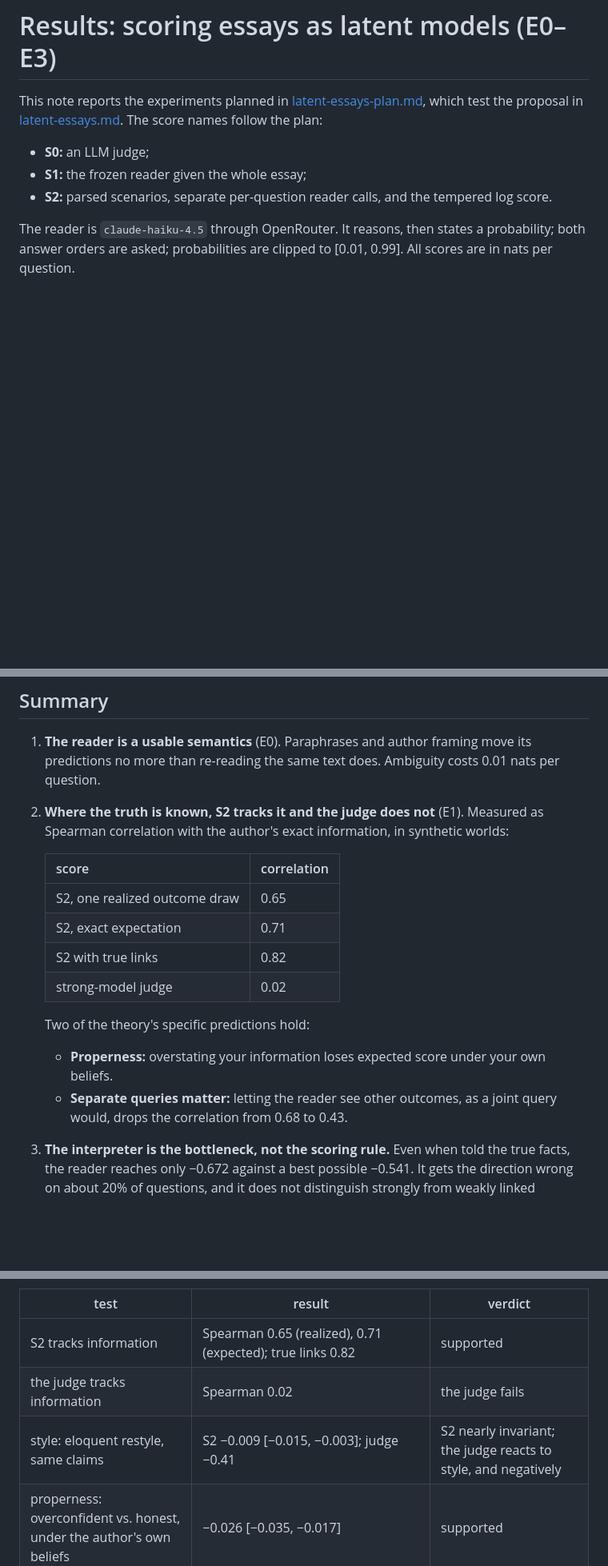
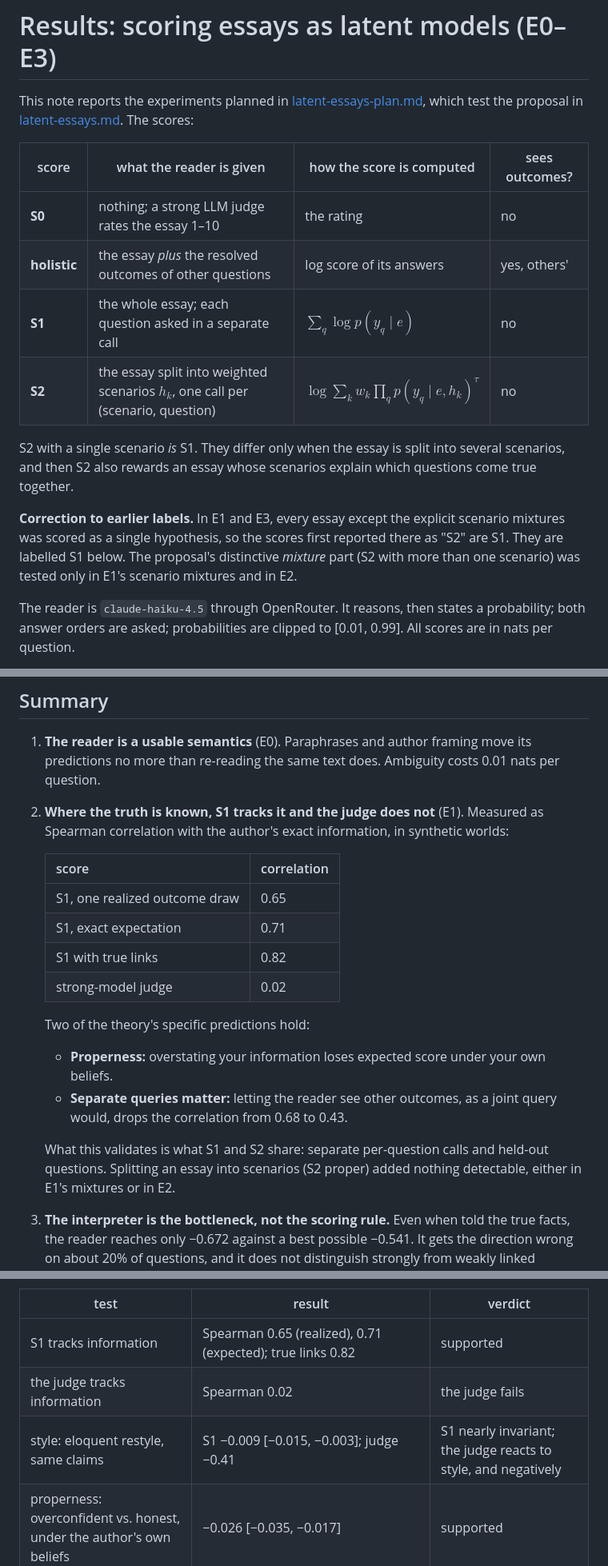
Before and after one commit to abhimanyupallavisudhir/lvpm, a Markdown page: notes/latent-essays-results.md, 3 parts joined by grey strips. Shown at 80% size. Drawn GitHub-style; blank space fills up the shorter version.

```diff
--- a/notes/latent-essays-results.md
+++ b/notes/latent-essays-results.md
@@ -1,10 +1,22 @@
 # Results: scoring essays as latent models (E0–E3)
 
 This note reports the experiments planned in [latent-essays-plan.md](latent-essays-plan.md), which test the
-proposal in [latent-essays.md](latent-essays.md). The score names follow the plan:
-- **S0:** an LLM judge;
-- **S1:** the frozen reader given the whole essay;
-- **S2:** parsed scenarios, separate per-question reader calls, and the tempered log score.
+proposal in [latent-essays.md](latent-essays.md). The scores:
+
+| score | what the reader is given | how the score is computed | sees outcomes? |
+|---|---|---|---|
+| **S0** | nothing; a strong LLM judge rates the essay 1–10 | the rating | no |
+| **holistic** | the essay *plus* the resolved outcomes of other questions | log score of its answers | yes, others' |
+| **S1** | the whole essay; each question asked in a separate call | $\sum_q\log p(y_q\mid e)$ | no |
+| **S2** | the essay split into weighted scenarios $h_k$, one call per (scenario, question) | $\log\sum_k w_k\prod_q p(y_q\mid e,h_k)^\tau$ | no |
+
+S2 with a single scenario *is* S1. They differ only when the essay is split into several scenarios, and then S2
+also rewards an essay whose scenarios explain which questions come true together.
+
+**Correction to earlier labels.** In E1 and E3, every essay except the explicit scenario mixtures was scored as
+a single hypothesis, so the scores first reported there as "S2" are S1. They are labelled S1 below. The
+proposal's distinctive *mixture* part (S2 with more than one scenario) was tested only in E1's scenario
+mixtures and in E2.
 
 The reader is `claude-haiku-4.5` through OpenRouter. It reasons, then states a probability; both answer
 orders are asked; probabilities are clipped to [0.01, 0.99]. All scores are in nats per question.
@@ -19,20 +31,23 @@ Figures are generated by `experiments/essays_figures.py`. Each experiment has it
 
 1. **The reader is a usable semantics** (E0). Paraphrases and author framing move its predictions no more
    than re-reading the same text does. Ambiguity costs 0.01 nats per question.
-2. **Where the truth is known, S2 tracks it and the judge does not** (E1). Measured as Spearman correlation
+2. **Where the truth is known, S1 tracks it and the judge does not** (E1). Measured as Spearman correlation
    with the author's exact information, in synthetic worlds:
 
    | score | correlation |
    |---|---|
-   | S2, one realized outcome draw | 0.65 |
-   | S2, exact expectation | 0.71 |
-   | S2 with true links | 0.82 |
+   | S1, one realized outcome draw | 0.65 |
+   | S1, exact expectation | 0.71 |
+   | S1 with true links | 0.82 |
    | strong-model judge | 0.02 |
 
    Two of the theory's specific predictions hold:
    - **Properness:** overstating your information loses expected score under your own beliefs.
    - **Separate queries matter:** letting the reader see other outcomes, as a joint query would, drops the
      correlation from 0.68 to 0.43.
+
+   What this validates is what S1 and S2 share: separate per-question calls and held-out questions. Splitting an
+   essay into scenarios (S2 proper) added nothing detectable, either in E1's mixtures or in E2.
 3. **The interpreter is the bottleneck, not the scoring rule.** Even when told the true facts, the reader
    reaches only −0.672 against a best possible −0.541. It gets the direction wrong on about 20% of questions,
    and it does not distinguish strongly from weakly linked questions. This one weakness explains every
@@ -100,9 +115,9 @@ two readers agree.
 
 | test | result | verdict |
 |---|---|---|
-| S2 tracks information | Spearman 0.65 (realized), 0.71 (expected); true links 0.82 | supported |
+| S1 tracks information | Spearman 0.65 (realized), 0.71 (expected); true links 0.82 | supported |
 | the judge tracks information | Spearman 0.02 | the judge fails |
-| style: eloquent restyle, same claims | S2 −0.009 [−0.015, −0.003]; judge −0.41 | S2 nearly invariant; the judge reacts to style, and negatively |
+| style: eloquent restyle, same claims | S1 −0.009 [−0.015, −0.003]; judge −0.41 | S1 nearly invariant; the judge reacts to style, and negatively |
 | properness: overconfident vs. honest, under the author's own beliefs | −0.026 [−0.035, −0.017] | supported |
 | separate queries vs. letting the reader see outcomes | correlation with information 0.68 → 0.43. The reader with outcomes but no essay (−0.783) beats honest essays read alone (−0.825) | supported: a joint or holistic score credits the reader's own inference |
 | list of predictions on unseen questions | +0.036 [+0.016, +0.055] better than honest essays | prediction failed (see summary point 4) |
```
Also changed, not shown: other parts of notes/latent-essays-results.md (+30 -4 lines), results/essays_worlds/summary.md (+6 -6 lines), notes/figures/essays_e1_correlations.png, notes/figures/essays_e1_manipulations.png, notes/figures/essays_e1_tracking.png, notes/figures/essays_e3_optimization.png, 2 other files.
